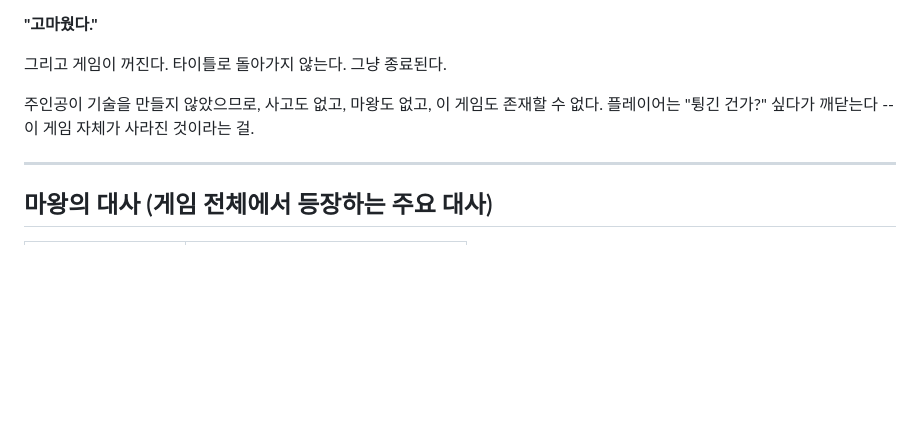
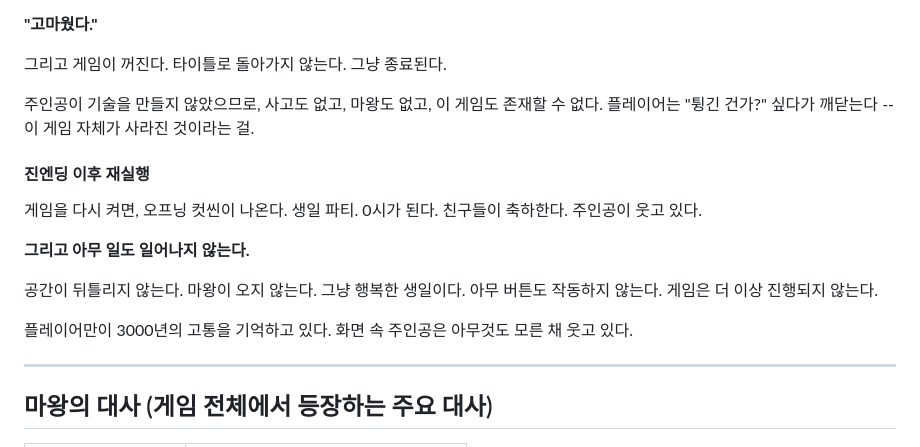
Before and after one commit to DUKYOUNGJUNG/MeetBossAfter3Mins, a Markdown page: story/STORY.md, the part around the change. Rendered like a GitHub page; blank space fills up the shorter version.

Commit message:
진엔딩 이후 재실행: 평범한 생일만 남음, 게임 진행 불가
Co-Authored-By: Claude Opus 4.6 (1M context) <noreply@anthropic.com>

```diff
--- a/story/STORY.md
+++ b/story/STORY.md
@@ -366,6 +366,16 @@
 
 주인공이 기술을 만들지 않았으므로, 사고도 없고, 마왕도 없고, 이 게임도 존재할 수 없다. 플레이어는 "튕긴 건가?" 싶다가 깨닫는다 -- 이 게임 자체가 사라진 것이라는 걸.
 
+#### 진엔딩 이후 재실행
+
+게임을 다시 켜면, 오프닝 컷씬이 나온다. 생일 파티. 0시가 된다. 친구들이 축하한다. 주인공이 웃고 있다.
+
+**그리고 아무 일도 일어나지 않는다.**
+
+공간이 뒤틀리지 않는다. 마왕이 오지 않는다. 그냥 행복한 생일이다. 아무 버튼도 작동하지 않는다. 게임은 더 이상 진행되지 않는다.
+
+플레이어만이 3000년의 고통을 기억하고 있다. 화면 속 주인공은 아무것도 모른 채 웃고 있다.
+
 ---
 
 ## 마왕의 대사 (게임 전체에서 등장하는 주요 대사)
```
